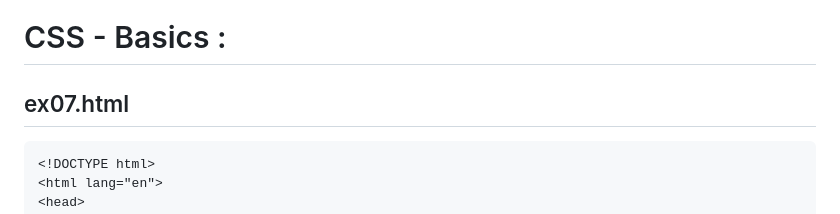
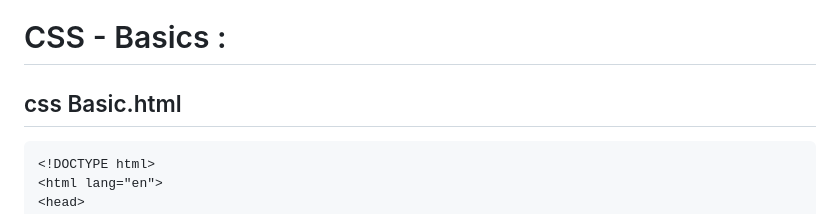
Before and after one commit to KGSatheeshKumar/css-basic, a Markdown page: README.md, the part around the change. Drawn GitHub-style.

````diff
--- a/README.md
+++ b/README.md
@@ -1,6 +1,6 @@
 # CSS - Basics :
 
-## ex07.html
+## css Basic.html
 
 ```
 <!DOCTYPE html>
````
